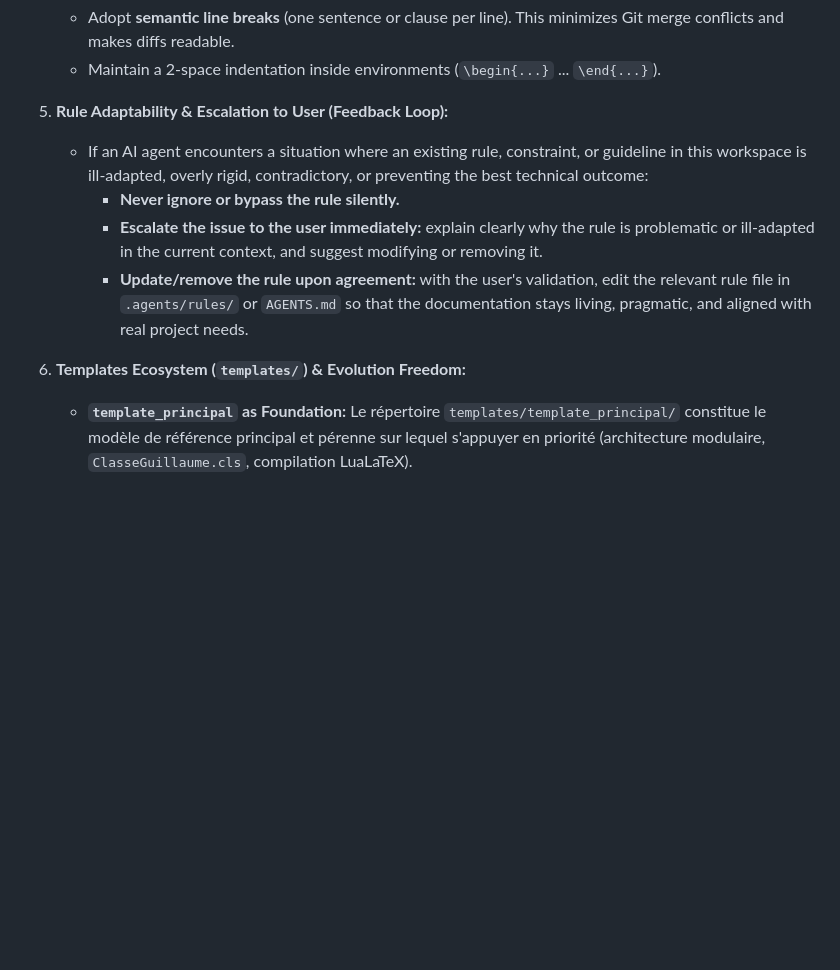
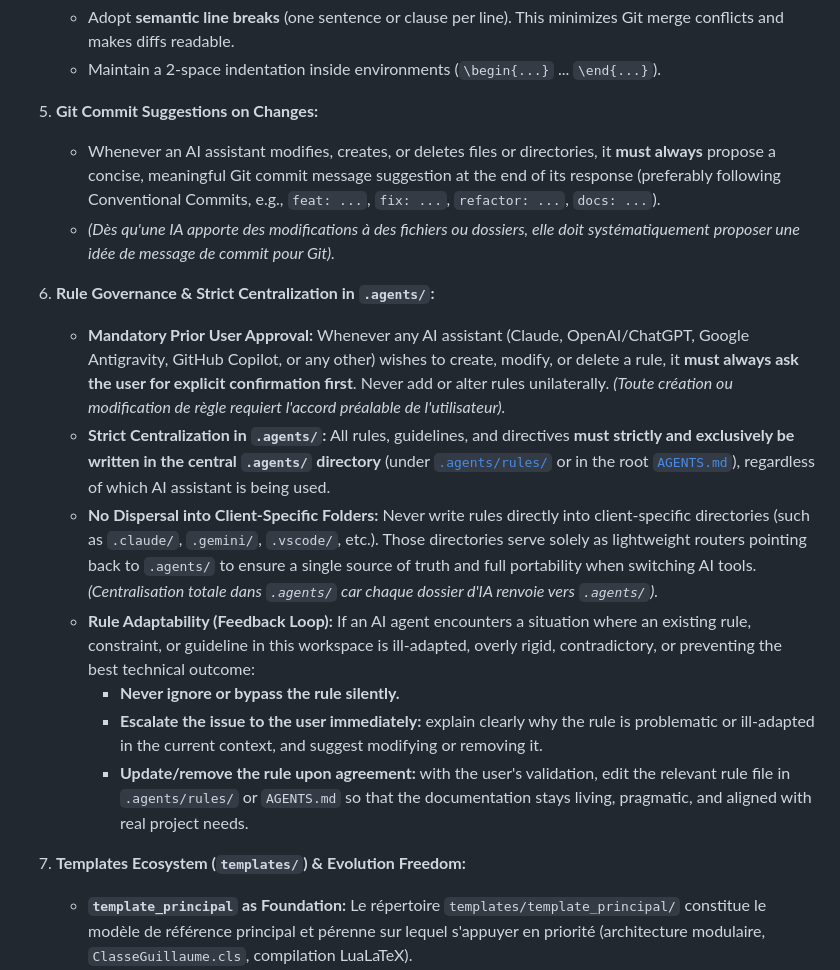
Before and after one commit to GuillaumeWnt/latex, a Markdown page: AGENTS.md, the part around the change. GitHub-like rendering; blank space fills up the shorter version.

Commit message:
docs(agents): add rules for git commit suggestions and centralized .agents governance

```diff
--- a/AGENTS.md
+++ b/AGENTS.md
@@ -28,13 +28,20 @@
    - Adopt **semantic line breaks** (one sentence or clause per line). This minimizes Git merge conflicts and makes diffs readable.
    - Maintain a 2-space indentation inside environments (`\begin{...}` ... `\end{...}`).
 
-5. **Rule Adaptability & Escalation to User (Feedback Loop):**
-   - If an AI agent encounters a situation where an existing rule, constraint, or guideline in this workspace is ill-adapted, overly rigid, contradictory, or preventing the best technical outcome:
+5. **Git Commit Suggestions on Changes:**
+   - Whenever an AI assistant modifies, creates, or deletes files or directories, it **must always** propose a concise, meaningful Git commit message suggestion at the end of its response (preferably following Conventional Commits, e.g., `feat: ...`, `fix: ...`, `refactor: ...`, `docs: ...`).
+   - *(Dès qu'une IA apporte des modifications à des fichiers ou dossiers, elle doit systématiquement proposer une idée de message de commit pour Git).*
+
+6. **Rule Governance & Strict Centralization in `.agents/`:**
+   - **Mandatory Prior User Approval:** Whenever any AI assistant (Claude, OpenAI/ChatGPT, Google Antigravity, GitHub Copilot, or any other) wishes to create, modify, or delete a rule, it **must always ask the user for explicit confirmation first**. Never add or alter rules unilaterally. *(Toute création ou modification de règle requiert l'accord préalable de l'utilisateur).*
+   - **Strict Centralization in `.agents/`:** All rules, guidelines, and directives **must strictly and exclusively be written in the central `.agents/` directory** (under [`.agents/rules/`](file:///c:/Users/guill/dev/perso/latex/general/.agents/rules) or in the root [`AGENTS.md`](file:///c:/Users/guill/dev/perso/latex/general/AGENTS.md)), regardless of which AI assistant is being used.
+   - **No Dispersal into Client-Specific Folders:** Never write rules directly into client-specific directories (such as `.claude/`, `.gemini/`, `.vscode/`, etc.). Those directories serve solely as lightweight routers pointing back to `.agents/` to ensure a single source of truth and full portability when switching AI tools. *(Centralisation totale dans `.agents/` car chaque dossier d'IA renvoie vers `.agents/`).*
+   - **Rule Adaptability (Feedback Loop):** If an AI agent encounters a situation where an existing rule, constraint, or guideline in this workspace is ill-adapted, overly rigid, contradictory, or preventing the best technical outcome:
      - **Never ignore or bypass the rule silently.**
      - **Escalate the issue to the user immediately:** explain clearly why the rule is problematic or ill-adapted in the current context, and suggest modifying or removing it.
      - **Update/remove the rule upon agreement:** with the user's validation, edit the relevant rule file in `.agents/rules/` or `AGENTS.md` so that the documentation stays living, pragmatic, and aligned with real project needs.
 
-6. **Templates Ecosystem (`templates/`) & Evolution Freedom:**
+7. **Templates Ecosystem (`templates/`) & Evolution Freedom:**
    - **`template_principal` as Foundation:** Le répertoire `templates/template_principal/` constitue le modèle de référence principal et pérenne sur lequel s'appuyer en priorité (architecture modulaire, `ClasseGuillaume.cls`, compilation LuaLaTeX).
    - **Modularité et extensibilité :** Le répertoire `templates/` contient plusieurs templates adaptés à divers types de livrables. L'utilisateur peut en ajouter de nouveaux librement. Les agents doivent explorer dynamiquement le dossier `templates/` pour trouver des modèles adaptés au besoin sans dépendre d'une liste fixe de noms.
    - **Liberté d'optimisation & ajout de packages :** Ces templates ne sont pas tous parvenus à un stade optimal. Les agents ont pleine autorisation de s'écarter de pratiques obsolètes ou sous-optimales présentes dans certains modèles, de moderniser la syntaxe et d'ajouter de nouveaux packages pertinents selon les exigences du projet.
```
